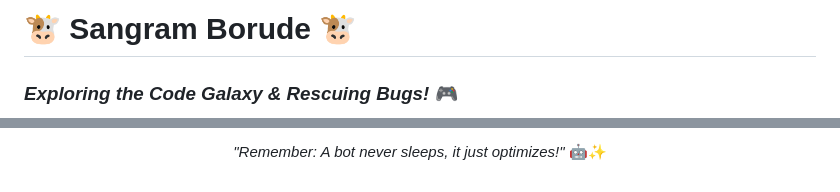
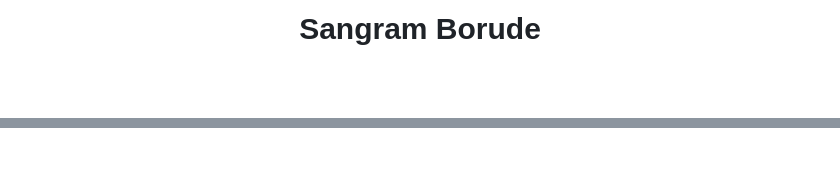
Before and after one commit to Sangramborude14/Sangramborude14, a Markdown page: README.md, 2 parts joined by grey strips. Rendered like a GitHub page; blank space fills up the shorter version.

```diff
--- a/README.md
+++ b/README.md
@@ -1,4 +1,3 @@
-#  🐮 Sangram Borude 🐮
-### *Exploring the Code Galaxy & Rescuing Bugs!* 🎮
+<h1 align="center">Sangram Borude</h1>
 
 <p align="center">
@@ -124,5 +211 @@ Click on a controller button to execute a telemetry shortcut:
 </p>
-
-<p align="center">
-  <i>"Remember: A bot never sleeps, it just optimizes!"</i> 🤖✨
-</p>
```
Also changed, not shown: other parts of README.md (+183 -95 lines).
